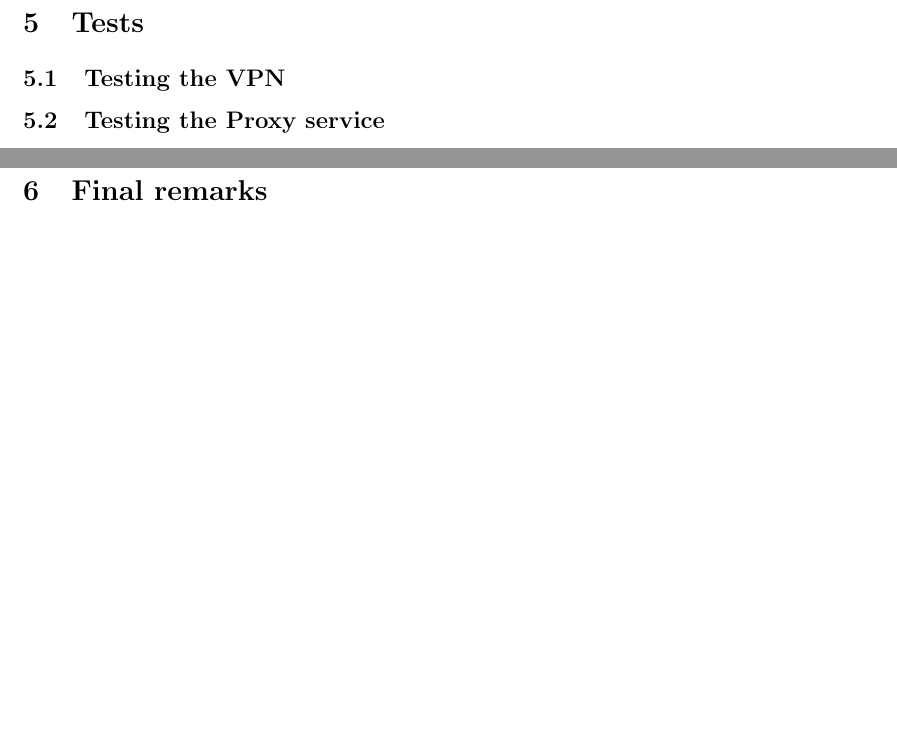
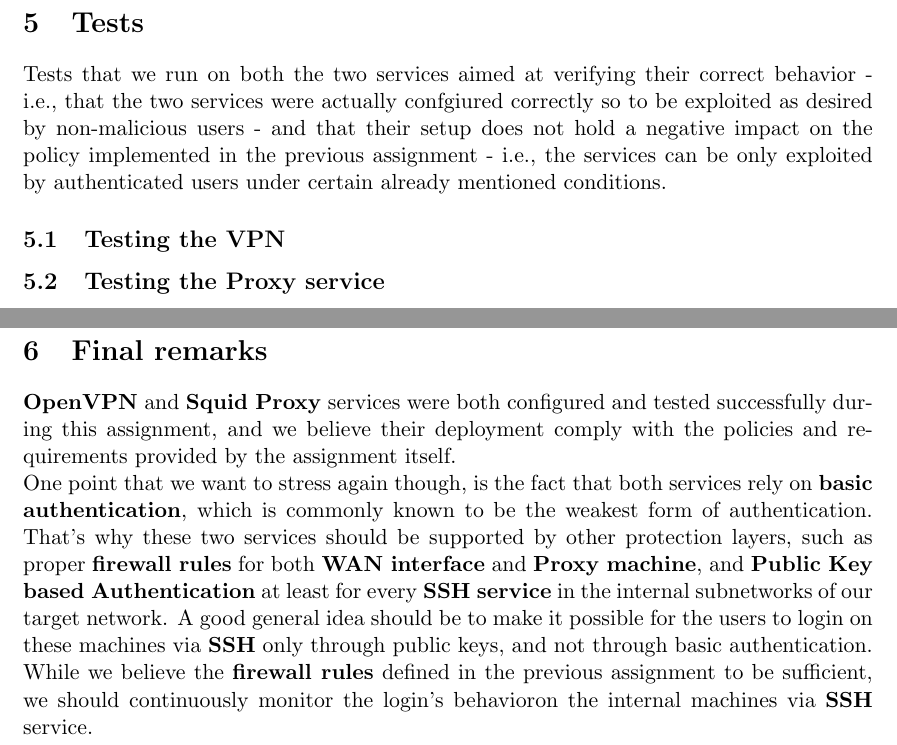
Before and after one commit to valgh/pnd-assignments, a LaTeX problem sheet (Assignment_3/Report.tex, which reads Assignment_3/remarks.tex, Assignment_3/test.tex): two parts of pages 6 and 7 of 7, joined at a grey line, cut so that both start at the same text, the shorter picture padded with empty space. Compiled offline with pdfLaTeX.

Commit message:
+qualche altra cosa per assignment3

```diff
--- a/Assignment_3/remarks.tex
+++ b/Assignment_3/remarks.tex
@@ -1 +1,4 @@
 \section{Final remarks}
+\textbf{OpenVPN} and \textbf{Squid Proxy} services were both configured and tested successfully during this assignment, and we believe their deployment comply with the policies and requirements provided by the assignment itself.\\
+One point that we want to stress again though, is the fact that both services rely on \textbf{basic authentication}, which is commonly known to be the weakest form of authentication. That's why these two services should be supported by other protection layers, such as proper \textbf{firewall rules} for both \textbf{WAN interface} and \textbf{Proxy machine}, and \textbf{Public Key based Authentication} at least for every \textbf{SSH service} in the internal subnetworks of our target network. A good general idea should be to make it possible for the users to login on these machines via \textbf{SSH} only through public keys, and not through basic authentication.\\
+While we believe the \textbf{firewall rules} defined in the previous assignment to be sufficient, we should continuously monitor the login's behavioron the internal machines via \textbf{SSH} service.
--- a/Assignment_3/test.tex
+++ b/Assignment_3/test.tex
@@ -1,4 +1,5 @@
 \section{Tests}
+Tests that we run on both the two services aimed at verifying their correct behavior - i.e., that the two services were actually confgiured correctly so to be exploited as desired by non-malicious users - and that their setup does not hold a negative impact on the policy implemented in the previous assignment - i.e., the services can be only exploited by authenticated users under certain already mentioned conditions.
 
 \subsection{Testing the VPN}
 
```
Also changed, not shown: Assignment_3/Report.pdf, 3 other files.
